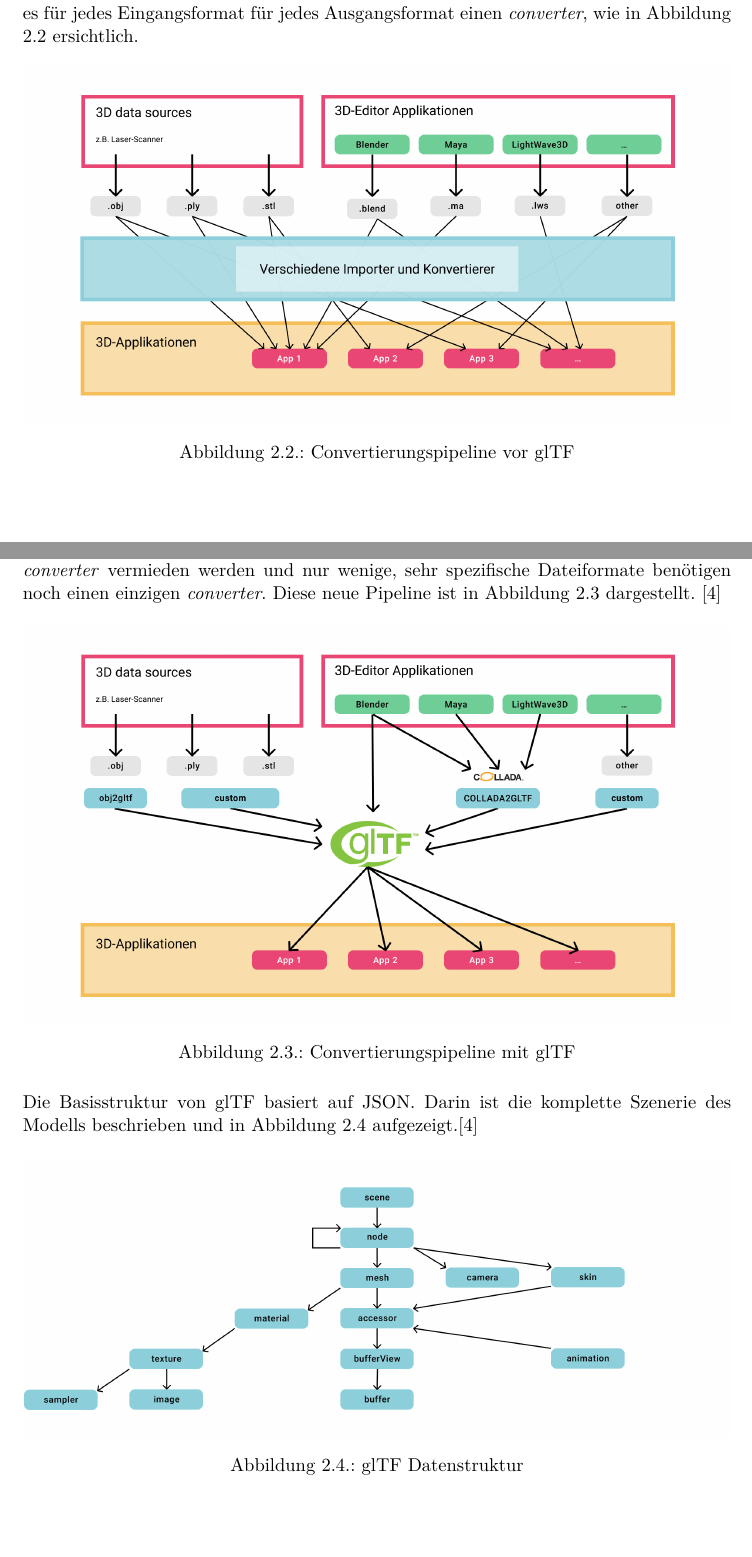
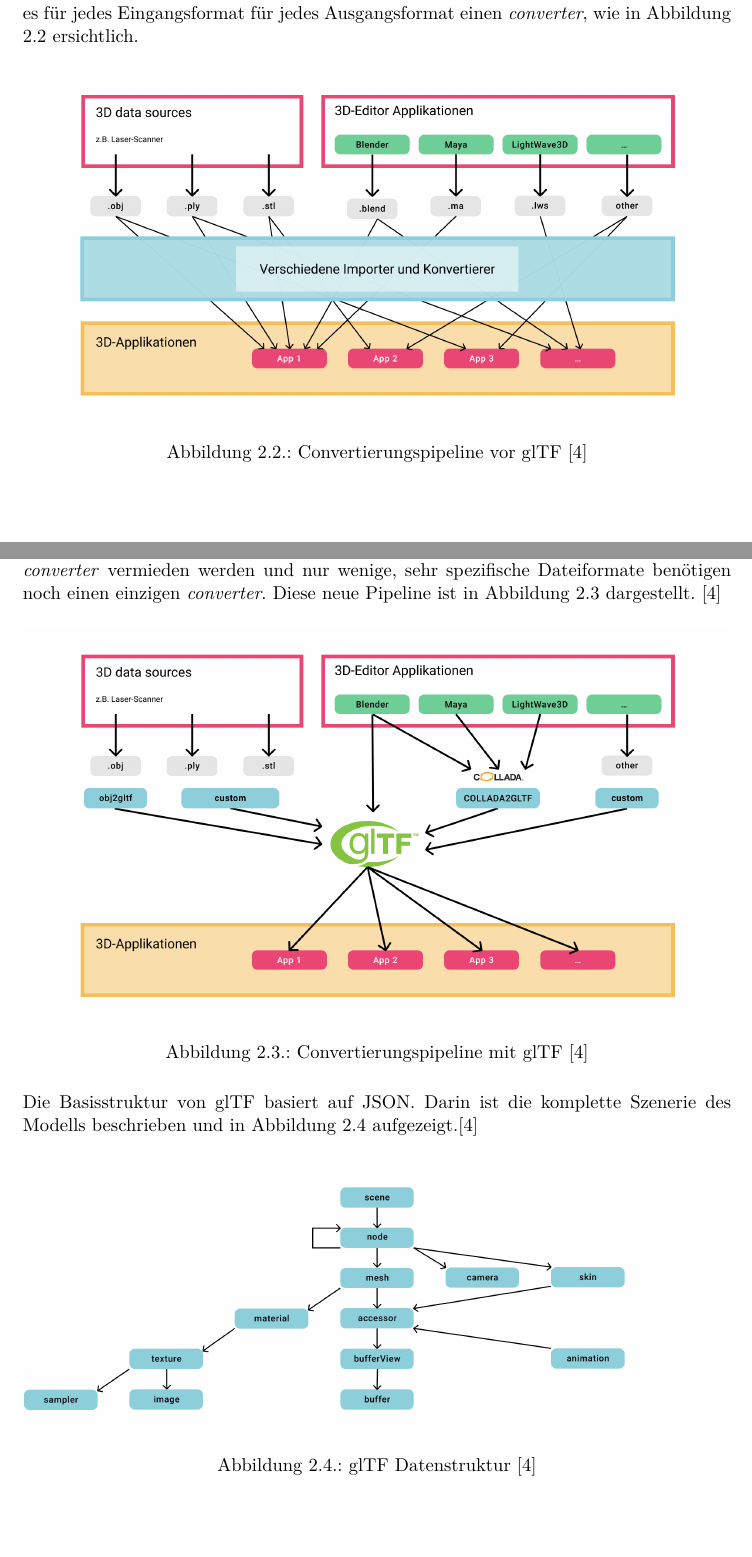
Before and after one commit to kreativwebdesign/lode, a LaTeX document (documentation/report/doc.tex, which reads documentation/report/parts/theoretische_grundlagen.tex): two parts of pages 14 and 15 of 45, joined at a grey line, cut so that both start at the same text. Compiled offline with pdfLaTeX; a missing bibliography style is replaced by a similar one.

Commit message:
Re-add the quote

```diff
--- a/documentation/report/parts/theoretische_grundlagen.tex
+++ b/documentation/report/parts/theoretische_grundlagen.tex
@@ -81,7 +81,7 @@ Die meisten 3D-Grafikprogramme wie Blender (.blend) verwenden ihre eigenen Datei
 \begin{figure}[H]
   \centering
   \includegraphics[width=1\columnwidth]{grundlagen/gltf/contentPipeline.png}
-  \caption{Convertierungspipeline vor glTF}
+  \caption{Convertierungspipeline vor glTF \cite{gltf1Spec}}
   \label{fig:contentPipelineWithoutGltf}
 \end{figure}
 
@@ -90,7 +90,7 @@ Durch diese Abstraktion kann eine Vielzahl \e{converter} vermieden werden und nu
 \begin{figure}[H]
   \centering
   \includegraphics[width=1\columnwidth]{grundlagen/gltf/contentPipelineWithGltf.png}
-  \caption{Convertierungspipeline mit glTF}
+  \caption{Convertierungspipeline mit glTF \cite{gltf1Spec}}
   \label{fig:contentPipelineWithGltf}
 \end{figure}
 
@@ -98,7 +98,7 @@ Die Basisstruktur von glTF basiert auf JSON. Darin ist die komplette Szenerie de
 \begin{figure}[H]
   \centering
   \includegraphics[width=1\columnwidth]{grundlagen/gltf/gltfJsonStructure.png}
-  \caption{glTF Datenstruktur}
+  \caption{glTF Datenstruktur \cite{gltf1Spec}}
   \label{fig:gltfDatastructure}
 \end{figure}
 
```
